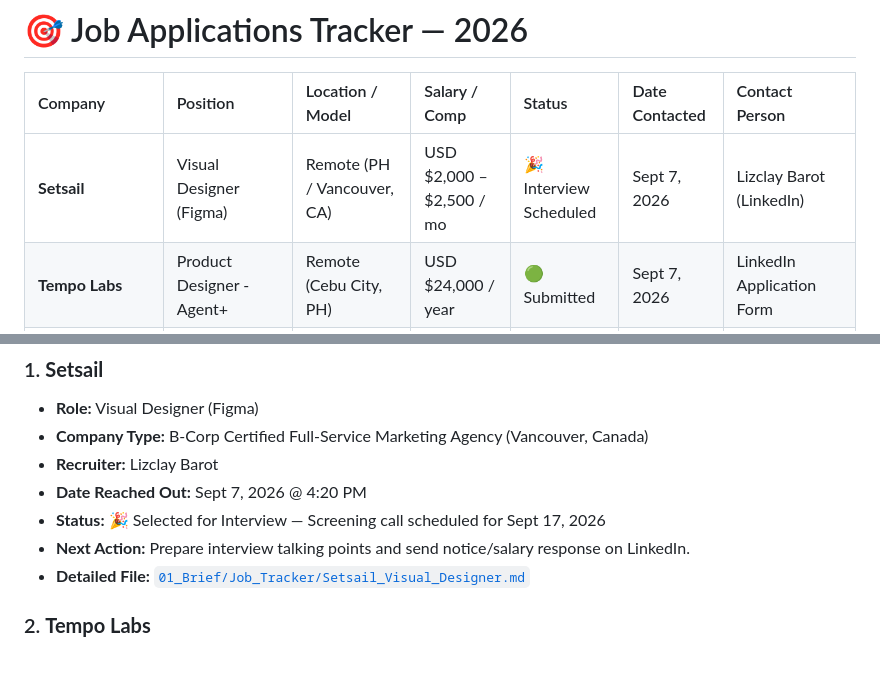
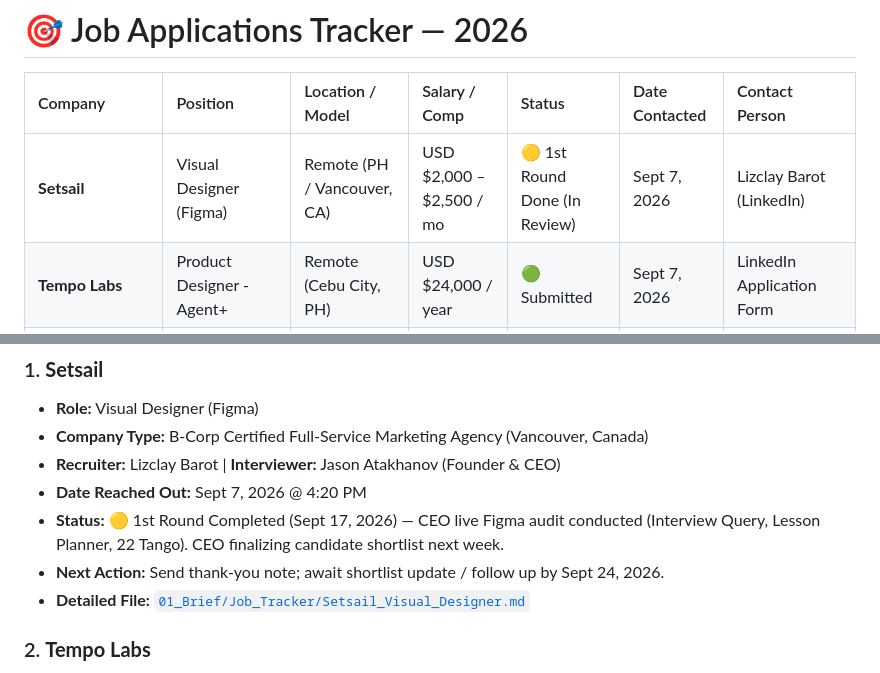
Before and after one commit to Mirikazi0/portfolio-2026, a Markdown page: JOB_APPLICATIONS_TRACKER.md, 2 parts joined by grey strips. Drawn GitHub-style.

```diff
--- a/JOB_APPLICATIONS_TRACKER.md
+++ b/JOB_APPLICATIONS_TRACKER.md
@@ -2,7 +2,7 @@
 
 | Company | Position | Location / Model | Salary / Comp | Status | Date Contacted | Contact Person |
 | :--- | :--- | :--- | :--- | :--- | :--- | :--- |
-| **Setsail** | Visual Designer (Figma) | Remote (PH / Vancouver, CA) | USD $2,000 – $2,500 / mo | 🎉 Interview Scheduled | Sept 7, 2026 | Lizclay Barot (LinkedIn) |
+| **Setsail** | Visual Designer (Figma) | Remote (PH / Vancouver, CA) | USD $2,000 – $2,500 / mo | 🟡 1st Round Done (In Review) | Sept 7, 2026 | Lizclay Barot (LinkedIn) |
 | **Tempo Labs** | Product Designer - Agent+ | Remote (Cebu City, PH) | USD $24,000 / year | 🟢 Submitted | Sept 7, 2026 | LinkedIn Application Form |
 | **HireDigital** | Senior Creative Designer / Design Strategist | Remote (PH) | PHP 120k – 140k / mo | 🟢 Submitted | Sept 7, 2026 | LinkedIn Apply |
 | **House of Nannies** | Senior UI/UX Product Designer | Remote (US EST / PH) | PHP 125,000 / mo | 🟢 Submitted | Sept 7, 2026 | Onlinejobs.ph |
@@ -20,10 +20,10 @@
 ### 1. **Setsail**
 * **Role:** Visual Designer (Figma)
 * **Company Type:** B-Corp Certified Full-Service Marketing Agency (Vancouver, Canada)
-* **Recruiter:** Lizclay Barot
+* **Recruiter:** Lizclay Barot | **Interviewer:** Jason Atakhanov (Founder & CEO)
 * **Date Reached Out:** Sept 7, 2026 @ 4:20 PM
-* **Status:** 🎉 Selected for Interview — Screening call scheduled for Sept 17, 2026
-* **Next Action:** Prepare interview talking points and send notice/salary response on LinkedIn.
+* **Status:** 🟡 1st Round Completed (Sept 17, 2026) — CEO live Figma audit conducted (Interview Query, Lesson Planner, 22 Tango). CEO finalizing candidate shortlist next week.
+* **Next Action:** Send thank-you note; await shortlist update / follow up by Sept 24, 2026.
 * **Detailed File:** [`01_Brief/Job_Tracker/Setsail_Visual_Designer.md`](01_Brief/Job_Tracker/Setsail_Visual_Designer.md)
 
 ### 2. **Tempo Labs**
```
Also changed, not shown: 01_Brief/Job_Tracker/Setsail_Visual_Designer.md (+2 -0 lines).
